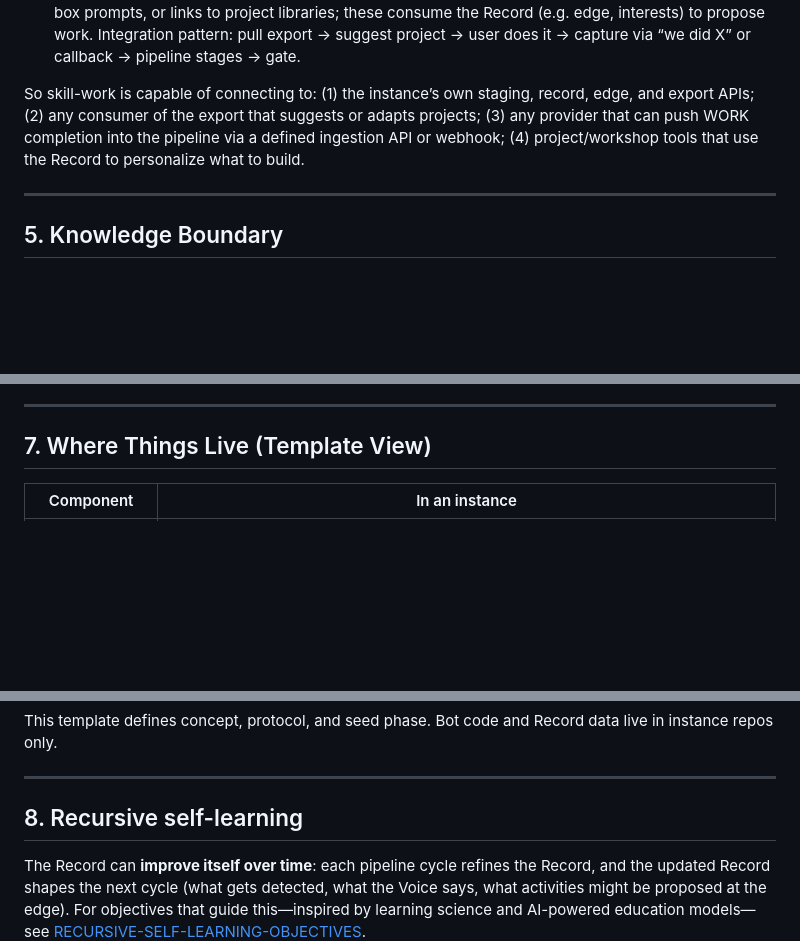
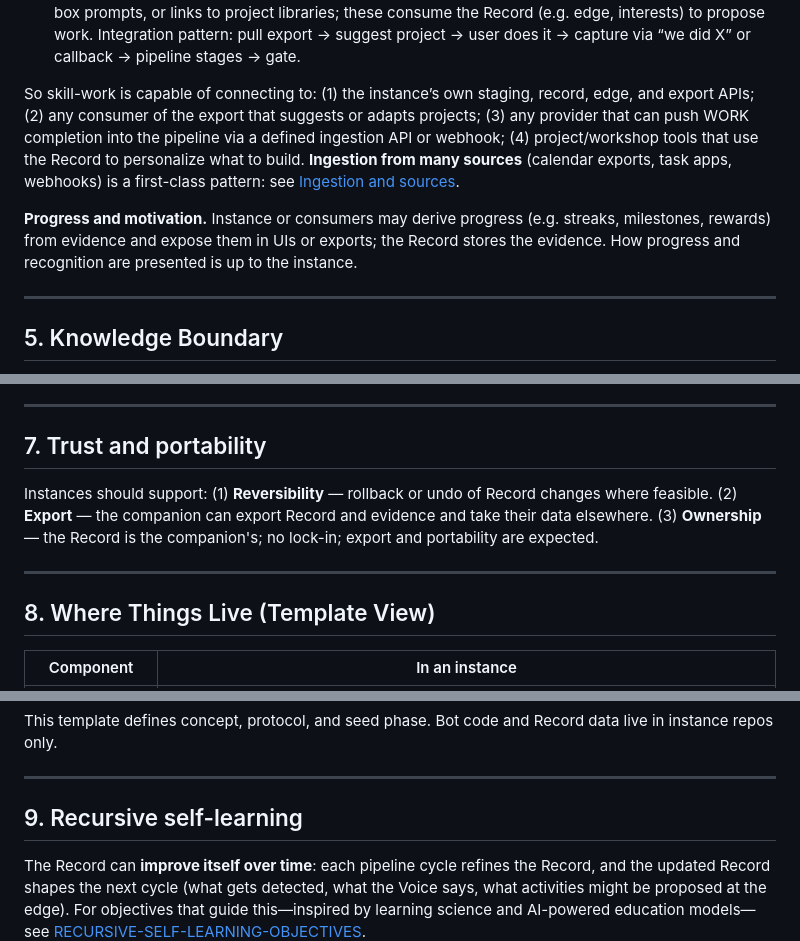
Before and after one commit to rbtkhn/companion-self, a Markdown page: docs/concept.md, 3 parts joined by grey strips. Rendered like a GitHub page; blank space fills up the shorter version.

```diff
--- a/docs/concept.md
+++ b/docs/concept.md
@@ -76,7 +78,9 @@ The pipeline stages READ activity and suggests merges into IX-A, IX-B, or IX-C;
 - **Evidence ingestion (inbound):** Optional webhook or callback for “activity completed” so an external tool (e.g. project app, workshop platform, maker portfolio) can **push** WORK completion into the instance pipeline as a candidate; the companion still gates merge. No direct write to the Record by third parties—stage only.
 - **Life skills / project templates:** Instance or ecosystem can provide WORK templates, workshop-in-a-box prompts, or links to project libraries; these consume the Record (e.g. edge, interests) to propose work. Integration pattern: pull export → suggest project → user does it → capture via “we did X” or callback → pipeline stages → gate.
 
-So skill-work is capable of connecting to: (1) the instance’s own staging, record, edge, and export APIs; (2) any consumer of the export that suggests or adapts projects; (3) any provider that can push WORK completion into the pipeline via a defined ingestion API or webhook; (4) project/workshop tools that use the Record to personalize what to build.
+So skill-work is capable of connecting to: (1) the instance’s own staging, record, edge, and export APIs; (2) any consumer of the export that suggests or adapts projects; (3) any provider that can push WORK completion into the pipeline via a defined ingestion API or webhook; (4) project/workshop tools that use the Record to personalize what to build. **Ingestion from many sources** (calendar exports, task apps, webhooks) is a first-class pattern: see [Ingestion and sources](ingestion-and-sources.md).
+
+**Progress and motivation.** Instance or consumers may derive progress (e.g. streaks, milestones, rewards) from evidence and expose them in UIs or exports; the Record stores the evidence. How progress and recognition are presented is up to the instance.
 
 ---
 
@@ -104,7 +108,13 @@ This boundary is both an architectural invariant and a regulatory advantage (e.g
 
 ---
 
-## 7. Where Things Live (Template View)
+## 7. Trust and portability
+
+Instances should support: (1) **Reversibility** — rollback or undo of Record changes where feasible. (2) **Export** — the companion can export Record and evidence and take their data elsewhere. (3) **Ownership** — the Record is the companion's; no lock-in; export and portability are expected.
+
+---
+
+## 8. Where Things Live (Template View)
 
 | Component | In an instance |
 |-----------|----------------|
@@ -117,7 +127,7 @@ This template defines concept, protocol, and seed phase. Bot code and Record dat
 
 ---
 
-## 8. Recursive self-learning
+## 9. Recursive self-learning
 
 The Record can **improve itself over time**: each pipeline cycle refines the Record, and the updated Record shapes the next cycle (what gets detected, what the Voice says, what activities might be proposed at the edge). For objectives that guide this—inspired by learning science and AI-powered education models—see [RECURSIVE-SELF-LEARNING-OBJECTIVES](recursive-self-learning-objectives.md).
 
```
Also changed, not shown: other parts of docs/concept.md (+2 -0 lines), docs/ingestion-and-sources.md (added, +34 -0 lines).
